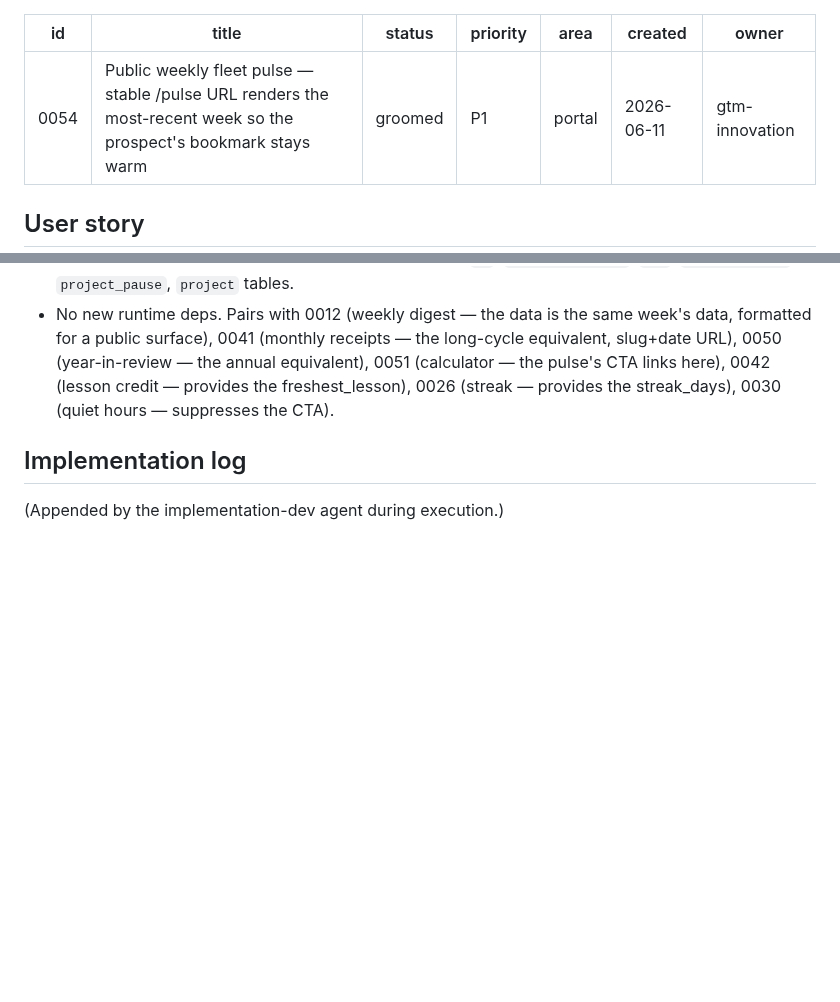
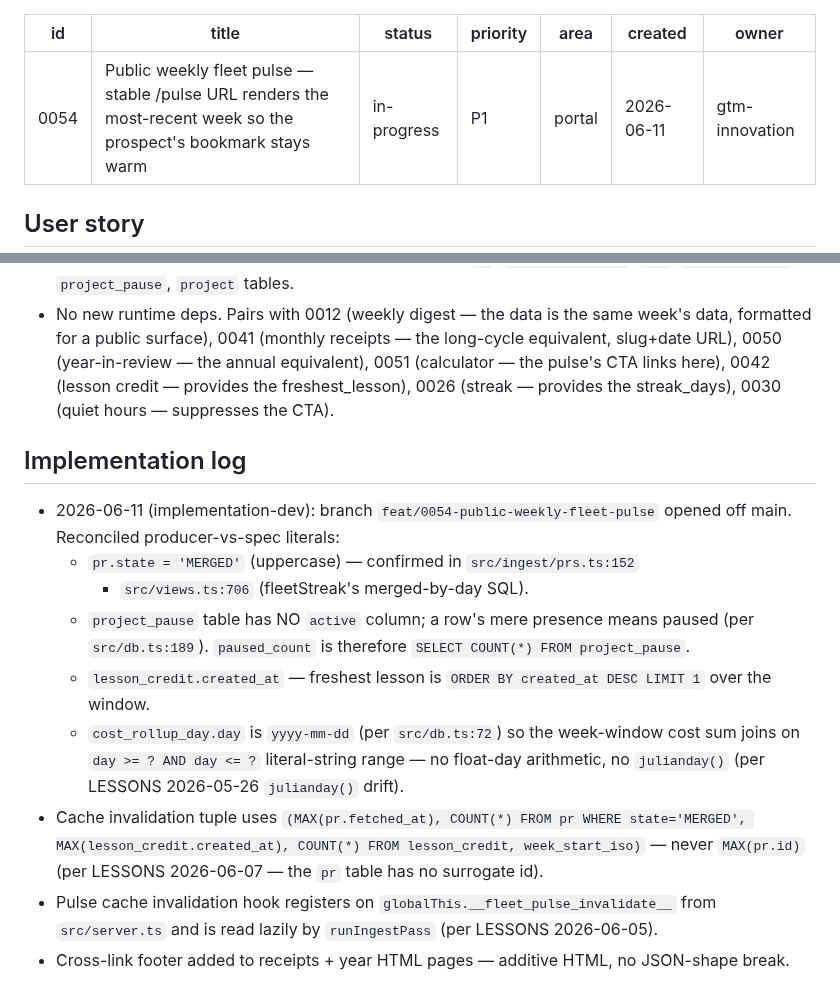
Before and after one commit to mutaaf/fleet-control, a Markdown page: docs/backlog/0054-public-weekly-fleet-pulse.md, 2 parts joined by grey strips. Drawn GitHub-style; blank space fills up the shorter version.

```diff
--- a/docs/backlog/0054-public-weekly-fleet-pulse.md
+++ b/docs/backlog/0054-public-weekly-fleet-pulse.md
@@ -1,7 +1,7 @@
 ---
 id: 0054
 title: Public weekly fleet pulse — stable /pulse URL renders the most-recent week so the prospect's bookmark stays warm
-status: groomed
+status: in-progress
 priority: P1
 area: portal
 created: 2026-06-11
@@ -374,4 +374,25 @@ lesson this week"). The schema is the contract — grep before writing.
 
 ## Implementation log
 
-(Appended by the implementation-dev agent during execution.)
+- 2026-06-11 (implementation-dev): branch `feat/0054-public-weekly-fleet-pulse`
+  opened off main. Reconciled producer-vs-spec literals:
+  * `pr.state = 'MERGED'` (uppercase) — confirmed in `src/ingest/prs.ts:152`
+    + `src/views.ts:706` (fleetStreak's merged-by-day SQL).
+  * `project_pause` table has NO `active` column; a row's mere presence
+    means paused (per `src/db.ts:189`). `paused_count` is therefore
+    `SELECT COUNT(*) FROM project_pause`.
+  * `lesson_credit.created_at` — freshest lesson is
+    `ORDER BY created_at DESC LIMIT 1` over the window.
+  * `cost_rollup_day.day` is `yyyy-mm-dd` (per `src/db.ts:72`) so the
+    week-window cost sum joins on `day >= ? AND day <= ?` literal-string
+    range — no float-day arithmetic, no `julianday()` (per LESSONS
+    2026-05-26 `julianday()` drift).
+- Cache invalidation tuple uses `(MAX(pr.fetched_at), COUNT(*) FROM pr
+  WHERE state='MERGED', MAX(lesson_credit.created_at), COUNT(*) FROM
+  lesson_credit, week_start_iso)` — never `MAX(pr.id)` (per LESSONS
+  2026-06-07 — the `pr` table has no surrogate id).
+- Pulse cache invalidation hook registers on
+  `globalThis.__fleet_pulse_invalidate__` from `src/server.ts` and is
+  read lazily by `runIngestPass` (per LESSONS 2026-06-05).
+- Cross-link footer added to receipts + year HTML pages — additive HTML,
+  no JSON-shape break.
```
Also changed, not shown: docs/backlog/README.md (+1 -1 lines).
